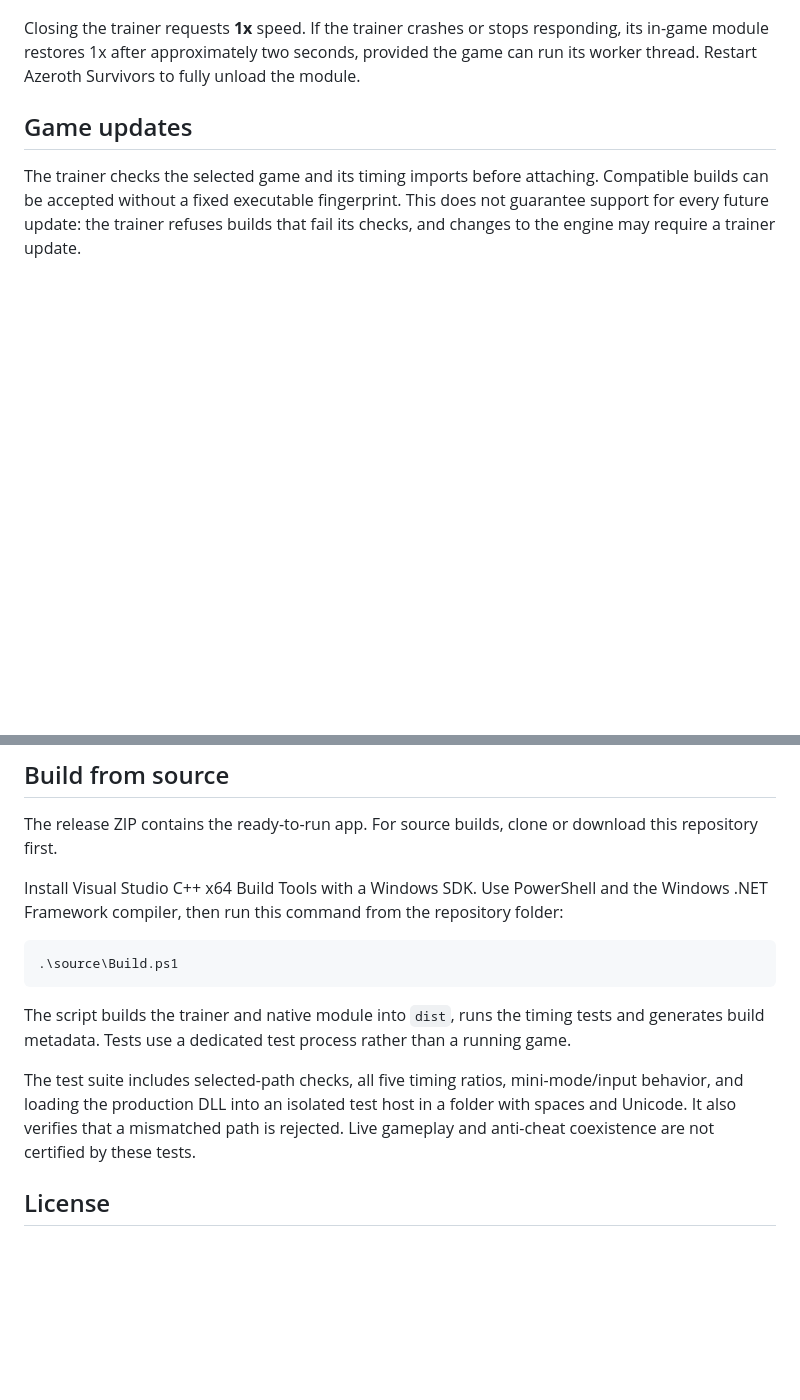
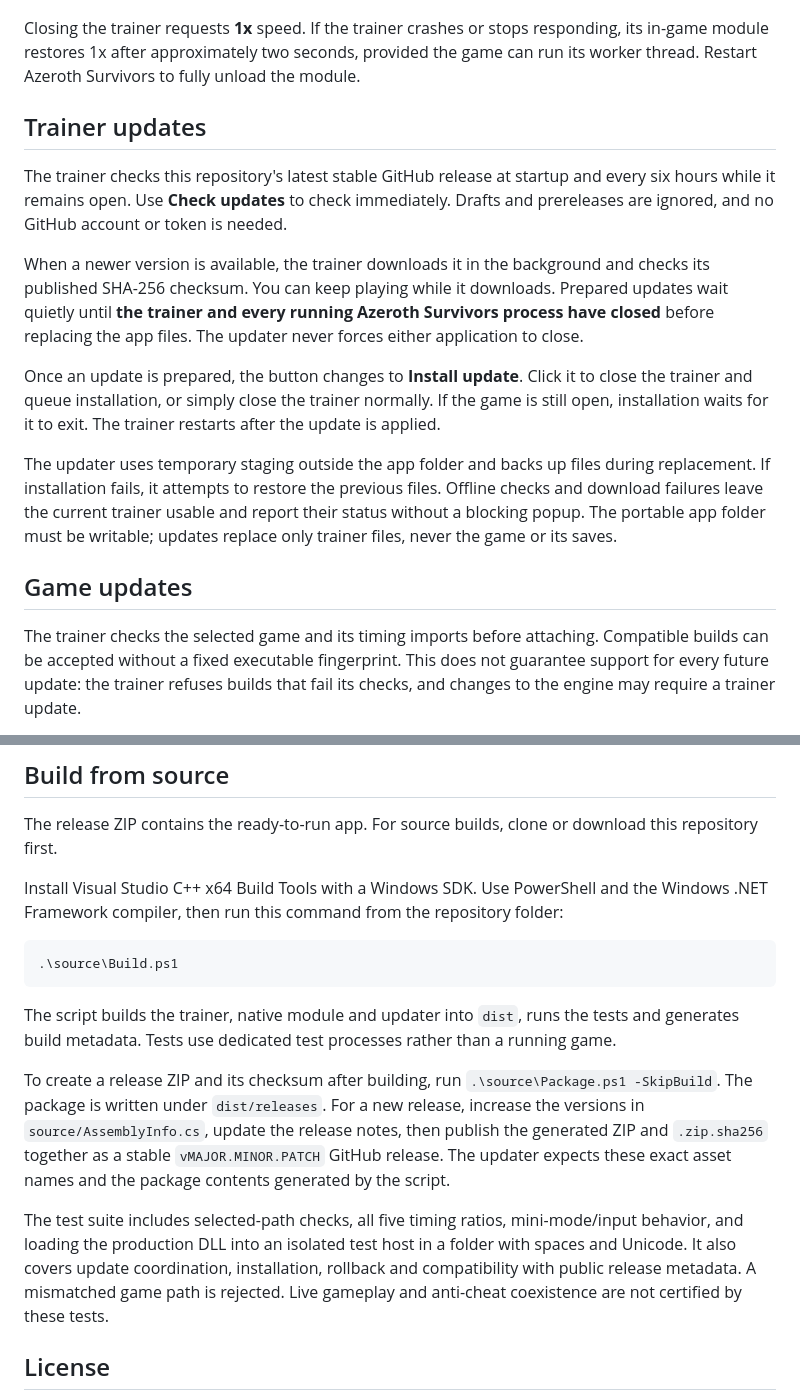
Before and after one commit to dreamion08/azeroth-survivors-speed-trainer, a Markdown page: README.md, 2 parts joined by grey strips. Drawn GitHub-style; blank space fills up the shorter version.

````diff
--- a/README.md
+++ b/README.md
@@ -35,6 +37,16 @@ Use **Mini** for a small, draggable window that stays on top at 50% opacity. Dou
 ![Floating mini trainer](docs/mini-preview.png)
 
 Closing the trainer requests **1x** speed. If the trainer crashes or stops responding, its in-game module restores 1x after approximately two seconds, provided the game can run its worker thread. Restart Azeroth Survivors to fully unload the module.
+
+## Trainer updates
+
+The trainer checks this repository's latest stable GitHub release at startup and every six hours while it remains open. Use **Check updates** to check immediately. Drafts and prereleases are ignored, and no GitHub account or token is needed.
+
+When a newer version is available, the trainer downloads it in the background and checks its published SHA-256 checksum. You can keep playing while it downloads. Prepared updates wait quietly until **the trainer and every running Azeroth Survivors process have closed** before replacing the app files. The updater never forces either application to close.
+
+Once an update is prepared, the button changes to **Install update**. Click it to close the trainer and queue installation, or simply close the trainer normally. If the game is still open, installation waits for it to exit. The trainer restarts after the update is applied.
+
+The updater uses temporary staging outside the app folder and backs up files during replacement. If installation fails, it attempts to restore the previous files. Offline checks and download failures leave the current trainer usable and report their status without a blocking popup. The portable app folder must be writable; updates replace only trainer files, never the game or its saves.
 
 ## Game updates
 
@@ -59,9 +71,11 @@ Install Visual Studio C++ x64 Build Tools with a Windows SDK. Use PowerShell and
 .\source\Build.ps1
 ```
 
-The script builds the trainer and native module into `dist`, runs the timing tests and generates build metadata. Tests use a dedicated test process rather than a running game.
+The script builds the trainer, native module and updater into `dist`, runs the tests and generates build metadata. Tests use dedicated test processes rather than a running game.
 
-The test suite includes selected-path checks, all five timing ratios, mini-mode/input behavior, and loading the production DLL into an isolated test host in a folder with spaces and Unicode. It also verifies that a mismatched path is rejected. Live gameplay and anti-cheat coexistence are not certified by these tests.
+To create a release ZIP and its checksum after building, run `.\source\Package.ps1 -SkipBuild`. The package is written under `dist/releases`. For a new release, increase the versions in `source/AssemblyInfo.cs`, update the release notes, then publish the generated ZIP and `.zip.sha256` together as a stable `vMAJOR.MINOR.PATCH` GitHub release. The updater expects these exact asset names and the package contents generated by the script.
+
+The test suite includes selected-path checks, all five timing ratios, mini-mode/input behavior, and loading the production DLL into an isolated test host in a folder with spaces and Unicode. It also covers update coordination, installation, rollback and compatibility with public release metadata. A mismatched game path is rejected. Live gameplay and anti-cheat coexistence are not certified by these tests.
 
 ## License
 
````
Also changed, not shown: other parts of README.md (+5 -3 lines), RELEASE_NOTES.md (+21 -11 lines), docs/full-preview.png, 10 other files.
